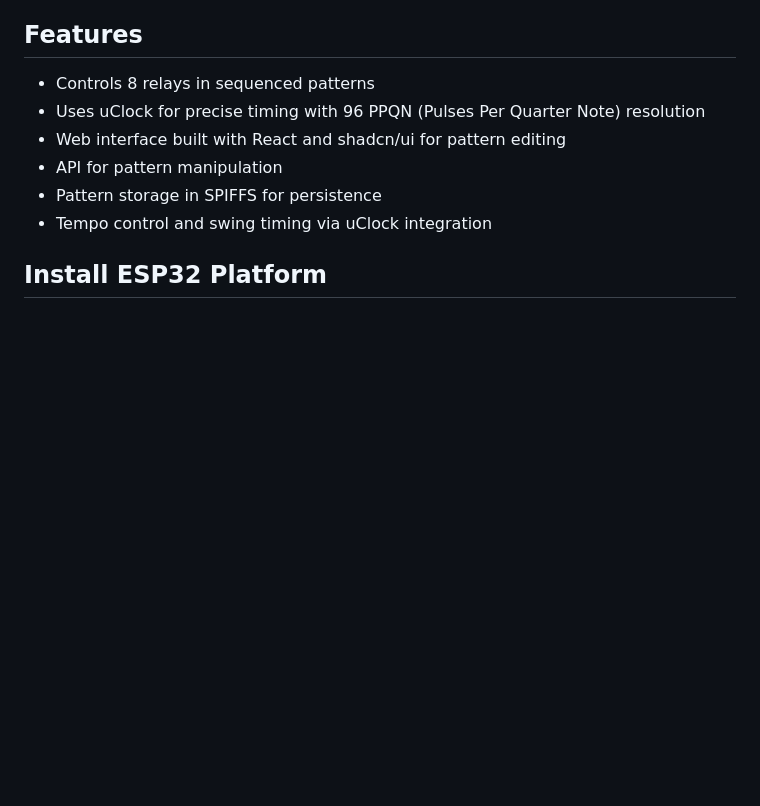
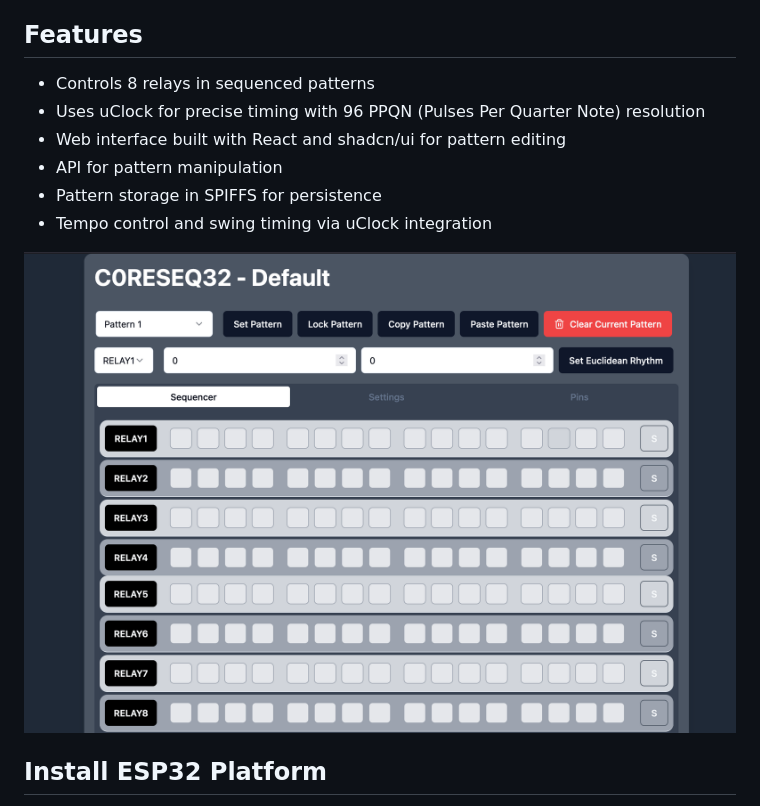
Before and after one commit to BauhouseConsortium/coreseq32, a Markdown page: README.md, the part around the change. GitHub-like rendering; pictures changed too: screenshot.png (added); blank space fills up the shorter version.

Commit message:
up

```diff
--- a/README.md
+++ b/README.md
@@ -11,6 +11,7 @@ C0R3SEQ32 is a powerful sequencer server implemented on the ESP32 platform. It o
 - Pattern storage in SPIFFS for persistence
 - Tempo control and swing timing via uClock integration
 
+![screenshot](screenshot.png)
 
 ## Install ESP32 Platform
 
```
